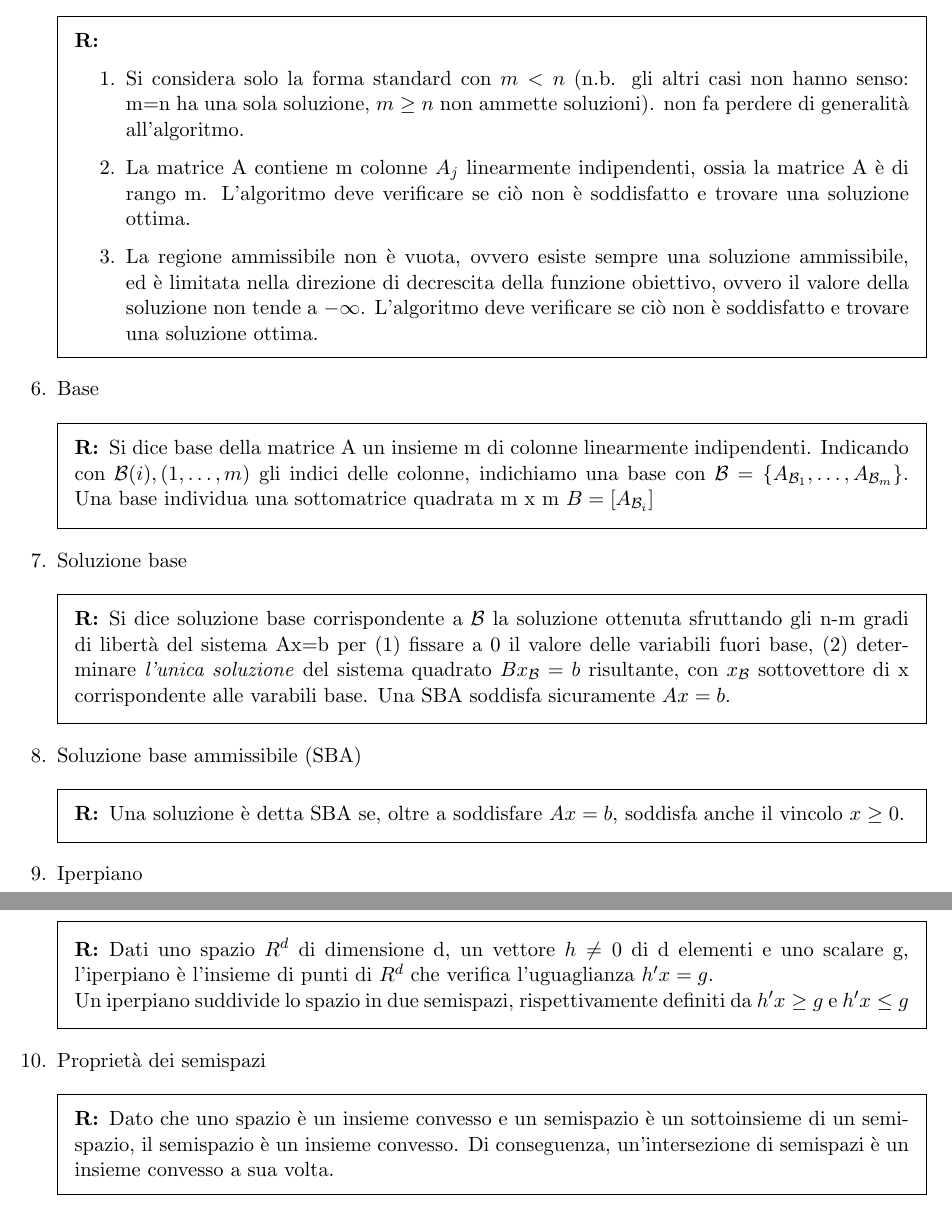
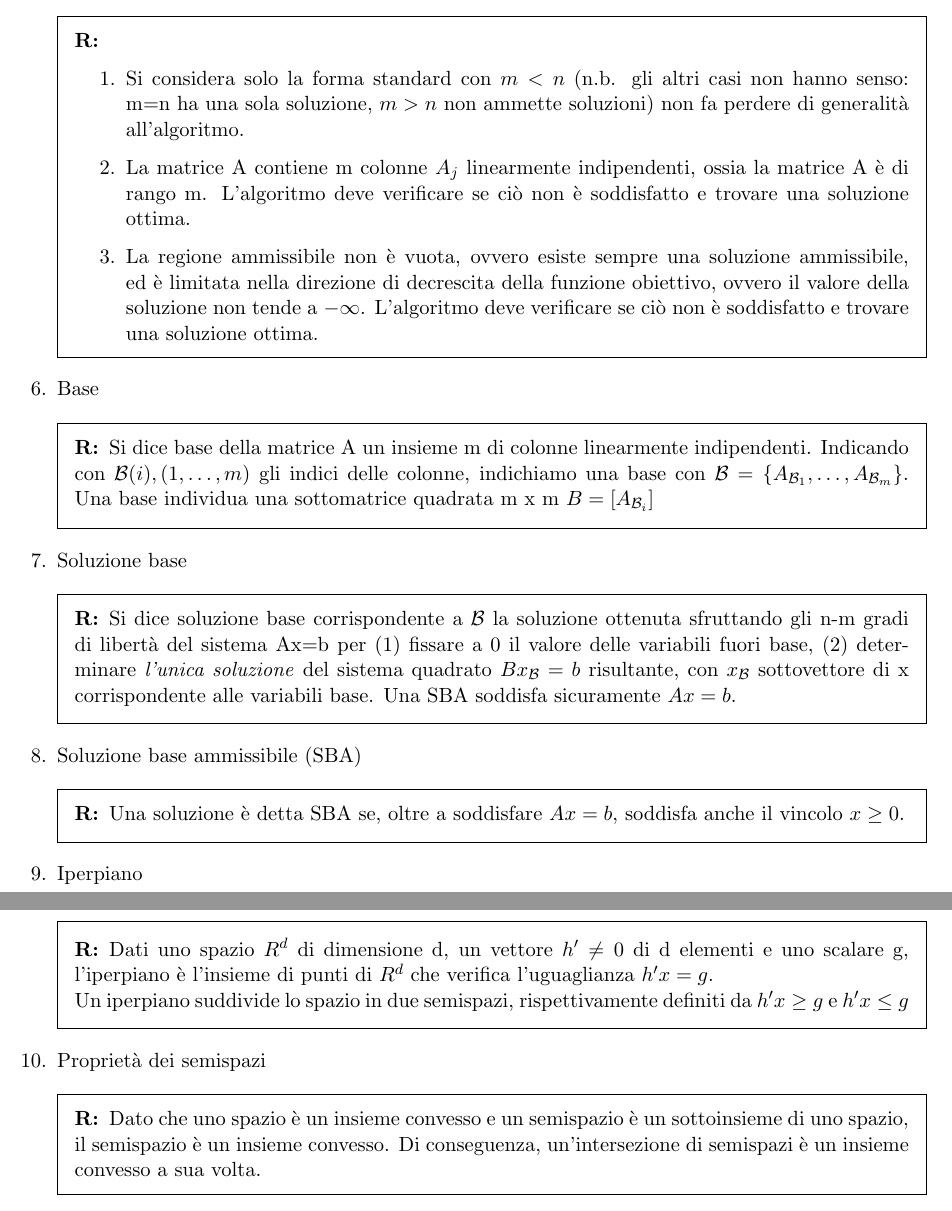
Before and after one commit to kmfrick/Uni_Notes, a LaTeX problem sheet (RO-M/Definizioni RO.tex): two parts of pages 3 and 4 of 16, joined at a grey line, cut so that both start at the same text. Compiled offline with pdfLaTeX.

Commit message:
Definizioni RO: minor corrections

```diff
--- a/RO-M/Definizioni RO.tex
+++ b/RO-M/Definizioni RO.tex
@@ -94,7 +94,7 @@ Le tre forme sono equivalenti, poiché\\ (1) una variabile libera può essere so
 \question Assunzioni dell'algoritmo del simplesso
 \begin{solution}
 \begin{enumerate}
- \item Si considera solo la forma standard con $m < n$ (n.b. gli altri casi non hanno senso: m=n ha una sola soluzione, $m\ge n$ non ammette soluzioni). non fa perdere di generalità all'algoritmo.
+ \item Si considera solo la forma standard con $m < n$ (n.b. gli altri casi non hanno senso: m=n ha una sola soluzione, $m > n$ non ammette soluzioni) non fa perdere di generalità all'algoritmo.
  \item La matrice A contiene m colonne $A_{j}$ linearmente indipendenti, ossia la matrice A è di rango m. L'algoritmo deve verificare se ciò non è soddisfatto e trovare una soluzione ottima.
  \item La regione ammissibile non è vuota, ovvero esiste sempre una soluzione ammissibile, ed è limitata nella direzione di decrescita della funzione obiettivo, ovvero il valore della soluzione non tende a $-\infty$. L'algoritmo deve verificare se ciò non è soddisfatto e trovare una soluzione ottima.
 \end{enumerate}
@@ -105,7 +105,7 @@ Si dice base della matrice A un insieme m di colonne linearmente indipendenti. I
 \end{solution}
 \question Soluzione base
 \begin{solution}
-Si dice soluzione base corrispondente a $\mathcal{B}$ la soluzione ottenuta sfruttando gli n-m gradi di libertà del sistema Ax=b per (1) fissare a 0 il valore delle variabili fuori base, (2) determinare \emph{l'unica soluzione} del sistema quadrato $Bx_{\mathcal{B}}=b$ risultante, con $x_{\mathcal{B}}$ sottovettore di x corrispondente alle varabili base. Una SBA soddisfa sicuramente $Ax=b$.
+Si dice soluzione base corrispondente a $\mathcal{B}$ la soluzione ottenuta sfruttando gli n-m gradi di libertà del sistema Ax=b per (1) fissare a 0 il valore delle variabili fuori base, (2) determinare \emph{l'unica soluzione} del sistema quadrato $Bx_{\mathcal{B}}=b$ risultante, con $x_{\mathcal{B}}$ sottovettore di x corrispondente alle variabili base. Una SBA soddisfa sicuramente $Ax=b$.
 \end{solution}
 \question Soluzione base ammissibile (SBA)
 \begin{solution}
@@ -113,11 +113,11 @@ Una soluzione è detta SBA se, oltre a soddisfare $Ax=b$, soddisfa anche il vinc
 \end{solution}
 \question Iperpiano
 \begin{solution}
-Dati uno spazio $R^{d}$ di dimensione d, un vettore $h\ne 0$ di d elementi e uno scalare g, l'iperpiano è l'insieme di punti di $R^{d}$ che verifica l'uguaglianza $h'x = g$.\\ Un iperpiano suddivide lo spazio in due semispazi, rispettivamente definiti da $h'x \ge g$ e $h'x \le g$
+Dati uno spazio $R^{d}$ di dimensione d, un vettore $h'\ne 0$ di d elementi e uno scalare g, l'iperpiano è l'insieme di punti di $R^{d}$ che verifica l'uguaglianza $h'x = g$.\\ Un iperpiano suddivide lo spazio in due semispazi, rispettivamente definiti da $h'x \ge g$ e $h'x \le g$
 \end{solution}
 \question Proprietà dei semispazi
 \begin{solution}
-Dato che uno spazio è un insieme convesso e un semispazio è un sottoinsieme di un semispazio, il semispazio è un insieme convesso. Di conseguenza, un'intersezione di semispazi è un insieme convesso a sua volta.
+Dato che uno spazio è un insieme convesso e un semispazio è un sottoinsieme di uno spazio, il semispazio è un insieme convesso. Di conseguenza, un'intersezione di semispazi è un insieme convesso a sua volta.
 \end{solution}
 \question Politopo convesso
 \begin{solution}
```
